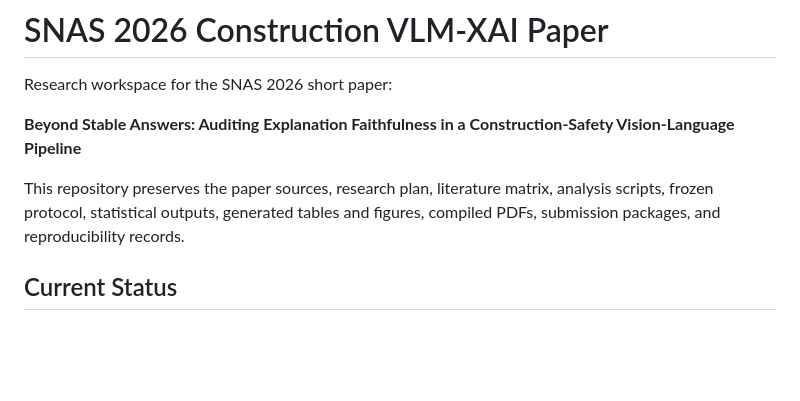
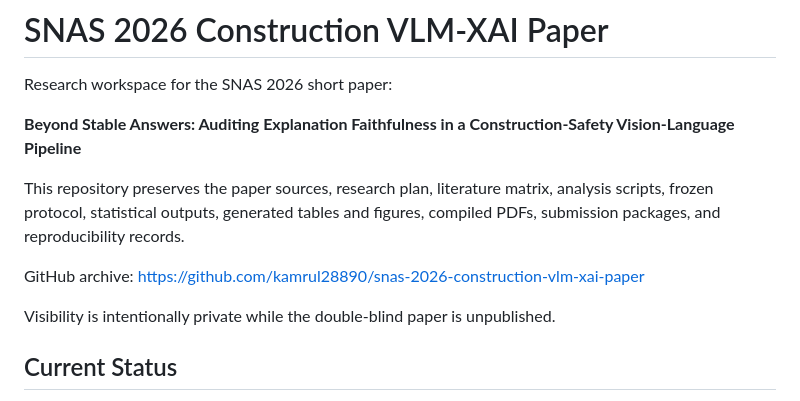
Before and after one commit to kamrul28890/snas-2026-construction-vlm-xai-paper, a Markdown page: README.md, the part around the change. Drawn GitHub-style; blank space fills up the shorter version.

Commit message:
Document GitHub archive location

```diff
--- a/README.md
+++ b/README.md
@@ -8,6 +8,11 @@ Construction-Safety Vision-Language Pipeline**
 This repository preserves the paper sources, research plan, literature matrix,
 analysis scripts, frozen protocol, statistical outputs, generated tables and
 figures, compiled PDFs, submission packages, and reproducibility records.
+
+GitHub archive:
+https://github.com/kamrul28890/snas-2026-construction-vlm-xai-paper
+
+Visibility is intentionally private while the double-blind paper is unpublished.
 
 ## Current Status
 
```
Also changed, not shown: SNAS_2026_submission_todo.md (+6 -0 lines).
